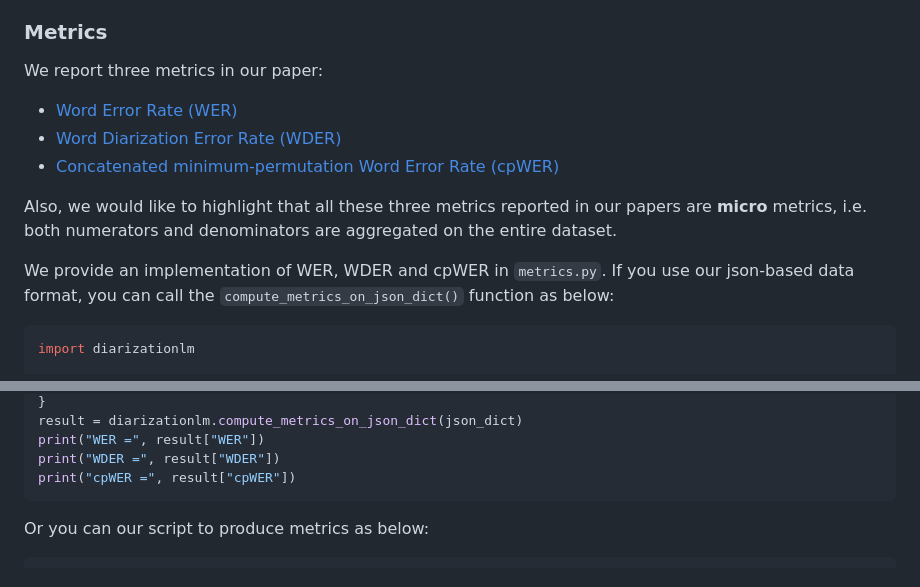
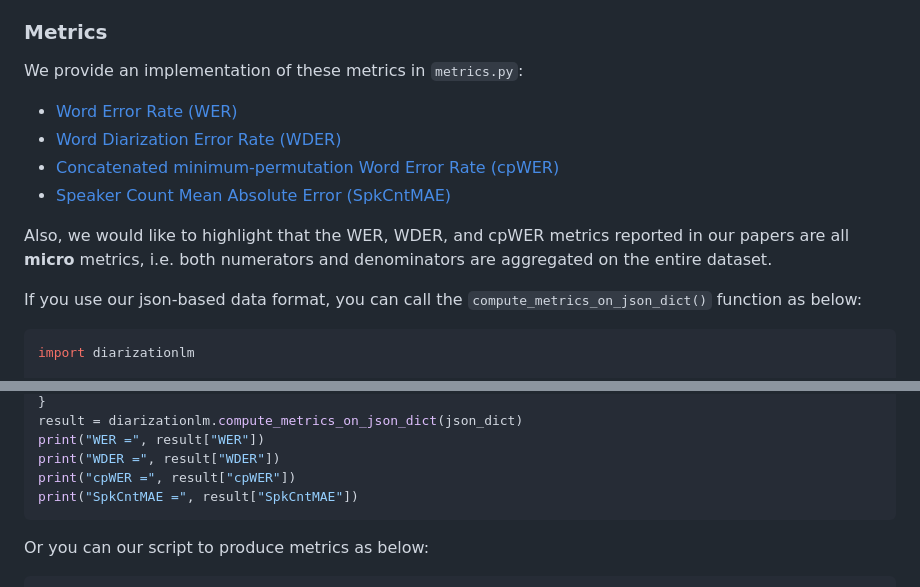
Before and after one commit to google/speaker-id, a Markdown page: DiarizationLM/README.md, 2 parts joined by grey strips. Rendered like a GitHub page.

````diff
--- a/DiarizationLM/README.md
+++ b/DiarizationLM/README.md
@@ -186,19 +186,19 @@ During inference, the prompts are send to the LLM, and the LLM will generate the
 
 ### Metrics
 
-We report three metrics in our paper:
+We provide an implementation of these metrics in `metrics.py`:
 
 * [Word Error Rate (WER)](https://en.wikipedia.org/wiki/Word_error_rate)
 * [Word Diarization Error Rate (WDER)](https://arxiv.org/pdf/1907.05337)
 * [Concatenated minimum-permutation Word Error Rate (cpWER)](https://arxiv.org/pdf/2004.09249)
+* [Speaker Count Mean Absolute Error (SpkCntMAE)](https://arxiv.org/abs/2210.13690)
 
-Also, we would like to highlight that all these three metrics reported in our
-papers are **micro** metrics, i.e. both numerators and denominators are
+Also, we would like to highlight that the WER, WDER, and cpWER metrics reported
+in our papers are all **micro** metrics, i.e. both numerators and denominators are
 aggregated on the entire dataset.
 
-We provide an implementation of WER, WDER and cpWER in `metrics.py`. If you use
-our json-based data format, you can call the `compute_metrics_on_json_dict()` function
-as below:
+If you use our json-based data format, you can call the
+`compute_metrics_on_json_dict()` function as below:
 
 ```python
 import diarizationlm
@@ -225,6 +225,7 @@ result = diarizationlm.compute_metrics_on_json_dict(json_dict)
 print("WER =", result["WER"])
 print("WDER =", result["WDER"])
 print("cpWER =", result["cpWER"])
+print("SpkCntMAE =", result["SpkCntMAE"])
 ```
 
 Or you can our script to produce metrics as below:
````
